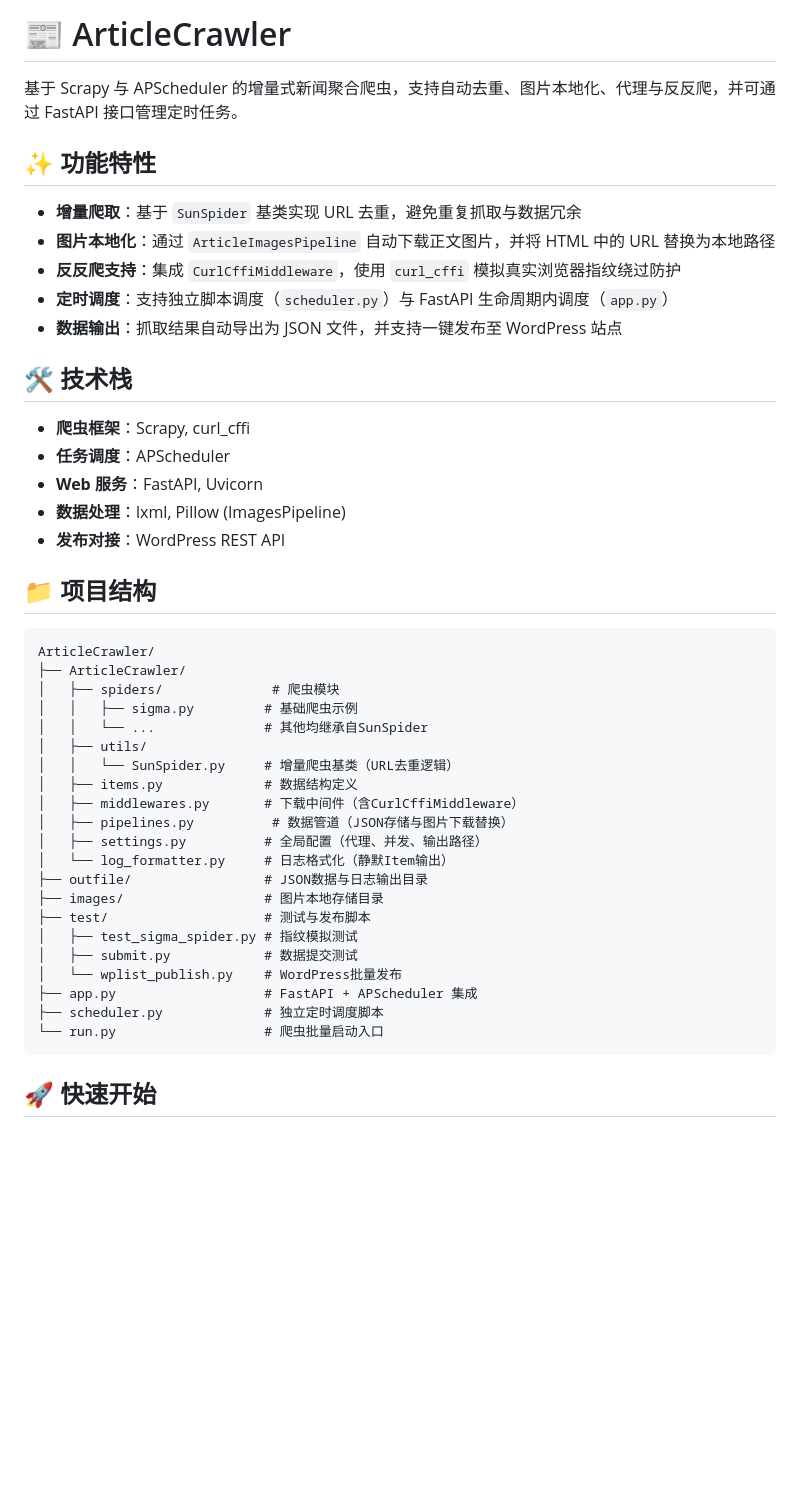
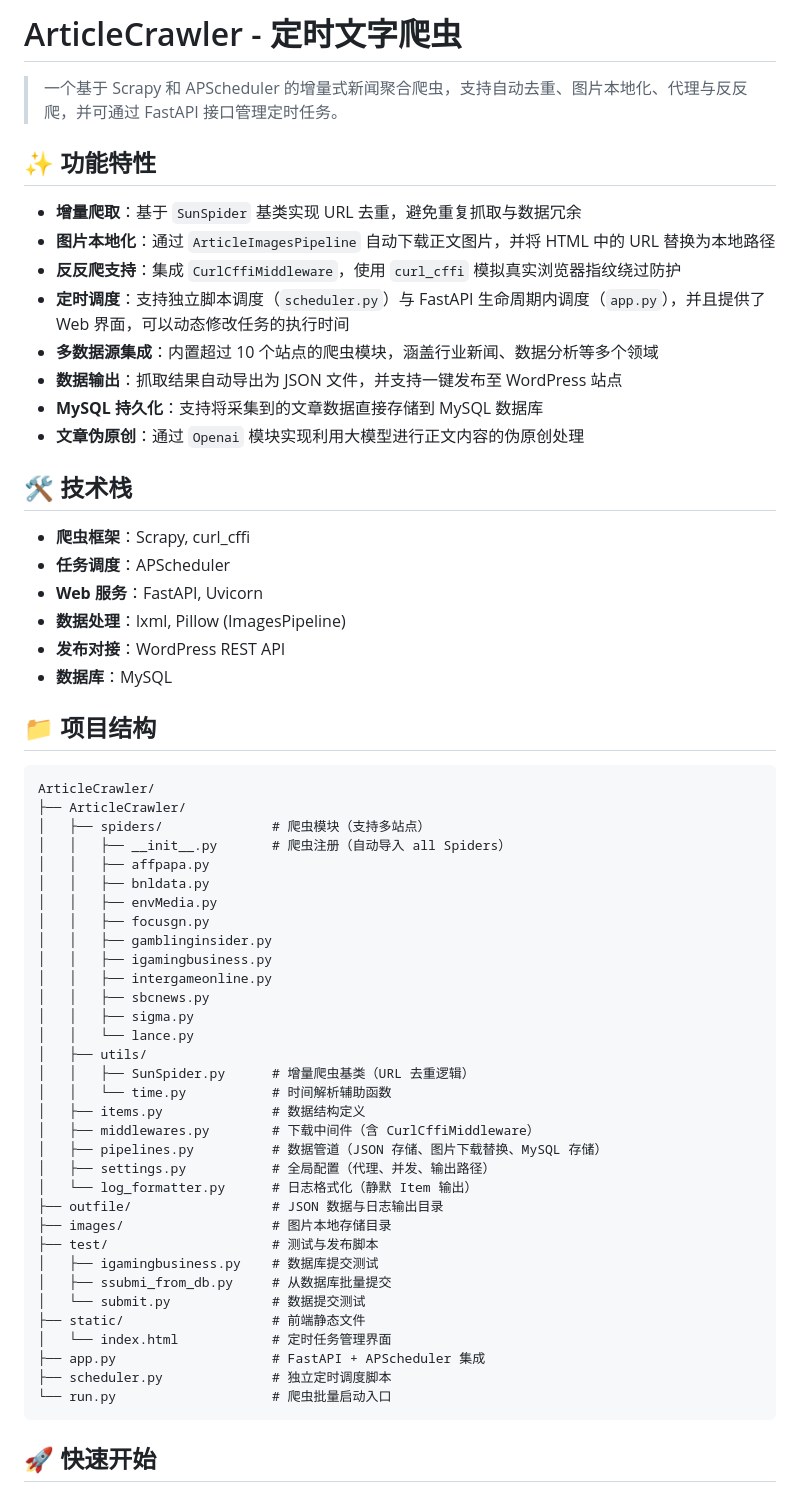
Before and after one commit to Lireal-w/ArticleCrawler, a Markdown page: README.md, the part around one of its changes. Rendered like a GitHub page; blank space fills up the shorter version.

````diff
--- a/README.md
+++ b/README.md
@@ -1,14 +1,17 @@
-# 📰 ArticleCrawler
+# ArticleCrawler - 定时文字爬虫
 
-基于 Scrapy 与 APScheduler 的增量式新闻聚合爬虫，支持自动去重、图片本地化、代理与反反爬，并可通过 FastAPI 接口管理定时任务。
+> 一个基于 Scrapy 和 APScheduler 的增量式新闻聚合爬虫，支持自动去重、图片本地化、代理与反反爬，并可通过 FastAPI 接口管理定时任务。
 
 ## ✨ 功能特性
 
 - **增量爬取**：基于 `SunSpider` 基类实现 URL 去重，避免重复抓取与数据冗余
 - **图片本地化**：通过 `ArticleImagesPipeline` 自动下载正文图片，并将 HTML 中的 URL 替换为本地路径
 - **反反爬支持**：集成 `CurlCffiMiddleware`，使用 `curl_cffi` 模拟真实浏览器指纹绕过防护
-- **定时调度**：支持独立脚本调度（`scheduler.py`）与 FastAPI 生命周期内调度（`app.py`）
+- **定时调度**：支持独立脚本调度（`scheduler.py`）与 FastAPI 生命周期内调度（`app.py`），并且提供了 Web 界面，可以动态修改任务的执行时间
+- **多数据源集成**：内置超过 10 个站点的爬虫模块，涵盖行业新闻、数据分析等多个领域
 - **数据输出**：抓取结果自动导出为 JSON 文件，并支持一键发布至 WordPress 站点
+- **MySQL 持久化**：支持将采集到的文章数据直接存储到 MySQL 数据库
+- **文章伪原创**：通过 `Openai` 模块实现利用大模型进行正文内容的伪原创处理
 
 ## 🛠️ 技术栈
 
@@ -17,31 +20,44 @@
 - **Web 服务**：FastAPI, Uvicorn
 - **数据处理**：lxml, Pillow (ImagesPipeline)
 - **发布对接**：WordPress REST API
+- **数据库**：MySQL
 
 ## 📁 项目结构
 
 ```
 ArticleCrawler/
 ├── ArticleCrawler/
-│   ├── spiders/              # 爬虫模块
-│   │   ├── sigma.py         # 基础爬虫示例
-│   │   └── ...              # 其他均继承自SunSpider
+│   ├── spiders/              # 爬虫模块（支持多站点）
+│   │   ├── __init__.py       # 爬虫注册（自动导入 all Spiders）
+│   │   ├── affpapa.py
+│   │   ├── bnldata.py
+│   │   ├── envMedia.py
+│   │   ├── focusgn.py
+│   │   ├── gamblinginsider.py
+│   │   ├── igamingbusiness.py
+│   │   ├── intergameonline.py
+│   │   ├── sbcnews.py
+│   │   ├── sigma.py
+│   │   └── lance.py
 │   ├── utils/
-│   │   └── SunSpider.py     # 增量爬虫基类（URL去重逻辑）
-│   ├── items.py             # 数据结构定义
-│   ├── middlewares.py       # 下载中间件（含CurlCffiMiddleware）
-│   ├── pipelines.py          # 数据管道（JSON存储与图片下载替换）
-│   ├── settings.py          # 全局配置（代理、并发、输出路径）
-│   └── log_formatter.py     # 日志格式化（静默Item输出）
-├── outfile/                 # JSON数据与日志输出目录
-├── images/                  # 图片本地存储目录
-├── test/                    # 测试与发布脚本
-│   ├── test_sigma_spider.py # 指纹模拟测试
-│   ├── submit.py            # 数据提交测试
-│   └── wplist_publish.py    # WordPress批量发布
-├── app.py                   # FastAPI + APScheduler 集成
-├── scheduler.py             # 独立定时调度脚本
-└── run.py                   # 爬虫批量启动入口
+│   │   ├── SunSpider.py      # 增量爬虫基类（URL 去重逻辑）
+│   │   └── time.py           # 时间解析辅助函数
+│   ├── items.py              # 数据结构定义
+│   ├── middlewares.py        # 下载中间件（含 CurlCffiMiddleware）
+│   ├── pipelines.py          # 数据管道（JSON 存储、图片下载替换、MySQL 存储）
+│   ├── settings.py           # 全局配置（代理、并发、输出路径）
+│   └── log_formatter.py      # 日志格式化（静默 Item 输出）
+├── outfile/                  # JSON 数据与日志输出目录
+├── images/                   # 图片本地存储目录
+├── test/                     # 测试与发布脚本
+│   ├── igamingbusiness.py    # 数据库提交测试
+│   ├── ssubmi_from_db.py     # 从数据库批量提交
+│   └── submit.py             # 数据提交测试
+├── static/                   # 前端静态文件
+│   └── index.html            # 定时任务管理界面
+├── app.py                    # FastAPI + APScheduler 集成
+├── scheduler.py              # 独立定时调度脚本
+└── run.py                    # 爬虫批量启动入口
 ```
 
 ## 🚀 快速开始
````
Also changed, not shown: other parts of README.md (+111 -9 lines).
